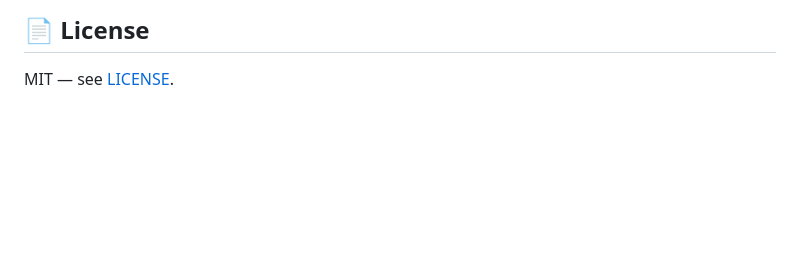
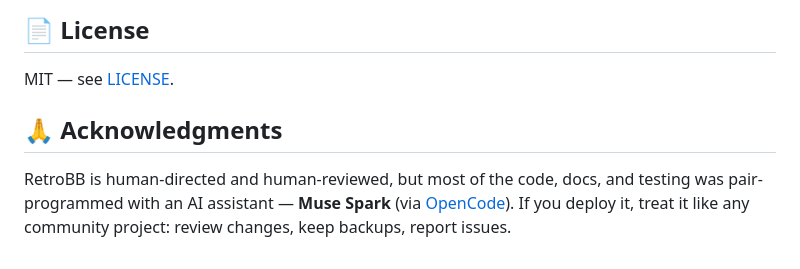
Before and after one commit to techwiz18/retrobb, a Markdown page: README.md, the part around the change. GitHub-like rendering; blank space fills up the shorter version.

Commit message:
docs: acknowledge AI pair-programming help

```diff
--- a/README.md
+++ b/README.md
@@ -138,3 +138,10 @@ Vote on features in [issues](https://github.com/techwiz18/retrobb/issues).
 ## 📄 License
 
 MIT — see [LICENSE](LICENSE).
+
+## 🙏 Acknowledgments
+
+RetroBB is human-directed and human-reviewed, but most of the code, docs, and
+testing was pair-programmed with an AI assistant — **Muse Spark** (via
+[OpenCode](https://opencode.ai)). If you deploy it, treat it like any
+community project: review changes, keep backups, report issues.
```
